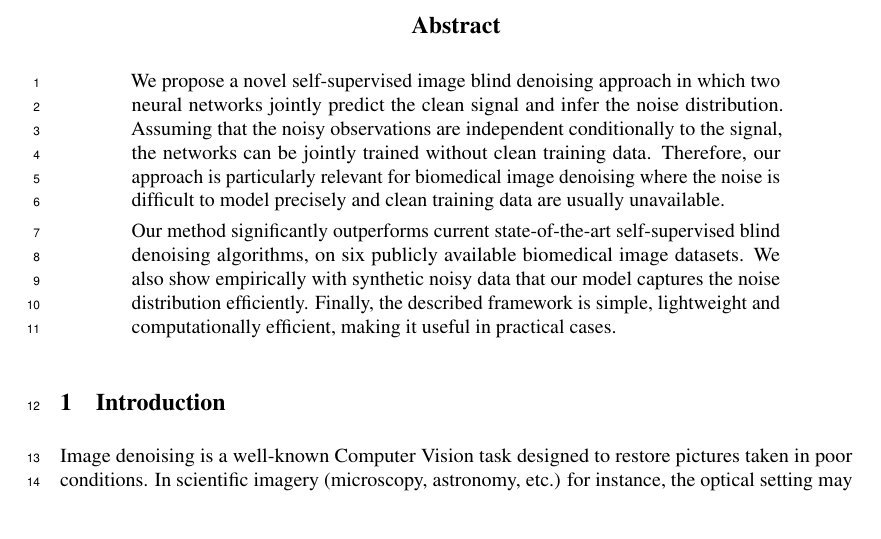
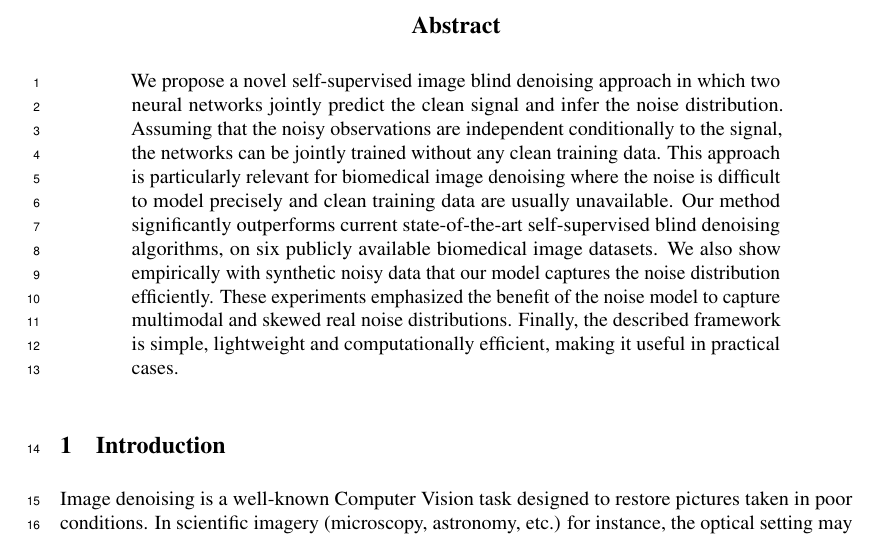
Before and after one commit to sylvainlc/20-denoising, a LaTeX paper (blind_denoising_neurips_2021.tex): part of page 1 of 16, cut so that both start at the same text. Compiled offline with pdfLaTeX.

Commit message:
Updated abstract

```diff
--- a/blind_denoising_neurips_2021.tex
+++ b/blind_denoising_neurips_2021.tex
@@ -76,9 +76,7 @@
 
 \begin{abstract}
 We propose a novel self-supervised image blind denoising approach in which two neural networks jointly predict the clean signal and infer the noise distribution.
-Assuming that the noisy observations are independent conditionally to the signal, the networks can be jointly trained without clean training data. Therefore, our approach is particularly relevant for biomedical image denoising where the noise is difficult to model precisely and clean training data are usually unavailable.
-
-Our method significantly outperforms current state-of-the-art self-supervised blind denoising algorithms, on six publicly available biomedical image datasets. We also show empirically with synthetic noisy data that our model captures the noise distribution efficiently. Finally, the described framework is simple, lightweight and computationally efficient, making it useful in practical cases.
+Assuming that the noisy observations are independent conditionally to the signal, the networks can be jointly trained without any clean training data. This approach is particularly relevant for biomedical image denoising where the noise is difficult to model precisely and clean training data are usually unavailable. Our method significantly outperforms current state-of-the-art self-supervised blind denoising algorithms, on six publicly available biomedical image datasets. We also show empirically with synthetic noisy data that our model captures the noise distribution efficiently. These experiments  emphasized the benefit of the noise model to capture multimodal and skewed real noise distributions. Finally, the described framework is simple, lightweight and computationally efficient, making it useful in practical cases.
 \end{abstract}
 
 \section{Introduction}
```
